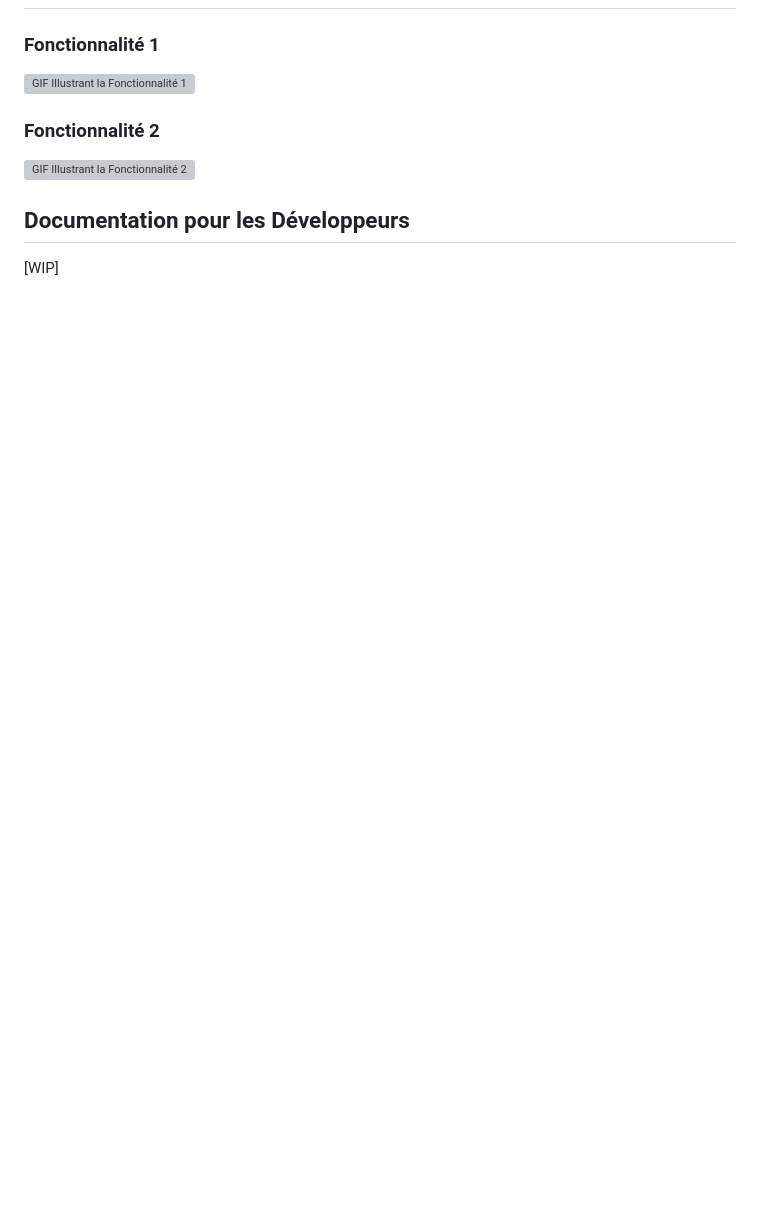
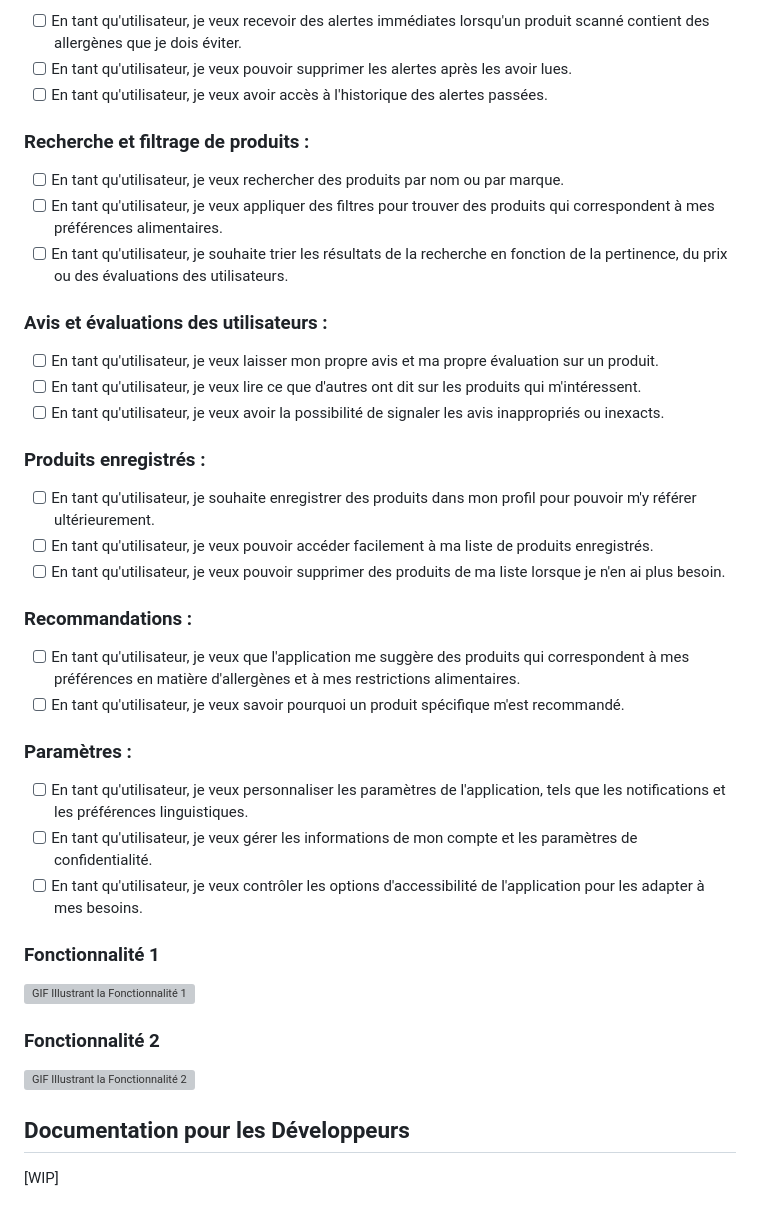
Before and after one commit to andreadalmolinhepl/food_guardian, a Markdown page: README.md, the part around one of its changes. GitHub-like rendering; blank space fills up the shorter version; grey boxes are pictures that could not be loaded.

```diff
--- a/README.md
+++ b/README.md
@@ -89,0 +117,33 @@ Food Guardian s'adresse à tous les amateurs de nourriture soucieux de leur sant
+- [ ] En tant qu'utilisateur, je veux recevoir des alertes immédiates lorsqu'un produit scanné contient des allergènes que je dois éviter.
+- [ ] En tant qu'utilisateur, je veux pouvoir supprimer les alertes après les avoir lues.
+- [ ] En tant qu'utilisateur, je veux avoir accès à l'historique des alertes passées.
+
+### Recherche et filtrage de produits :
+
+- [ ] En tant qu'utilisateur, je veux rechercher des produits par nom ou par marque.
+- [ ] En tant qu'utilisateur, je veux appliquer des filtres pour trouver des produits qui correspondent à mes préférences alimentaires.
+- [ ] En tant qu'utilisateur, je souhaite trier les résultats de la recherche en fonction de la pertinence, du prix ou des évaluations des utilisateurs.
+
+### Avis et évaluations des utilisateurs :
+
+- [ ] En tant qu'utilisateur, je veux laisser mon propre avis et ma propre évaluation sur un produit.
+- [ ] En tant qu'utilisateur, je veux lire ce que d'autres ont dit sur les produits qui m'intéressent.
+- [ ] En tant qu'utilisateur, je veux avoir la possibilité de signaler les avis inappropriés ou inexacts.
+
+### Produits enregistrés :
+
+- [ ] En tant qu'utilisateur, je souhaite enregistrer des produits dans mon profil pour pouvoir m'y référer ultérieurement.
+- [ ] En tant qu'utilisateur, je veux pouvoir accéder facilement à ma liste de produits enregistrés.
+- [ ] En tant qu'utilisateur, je veux pouvoir supprimer des produits de ma liste lorsque je n'en ai plus besoin.
+
+### Recommandations :
+
+- [ ] En tant qu'utilisateur, je veux que l'application me suggère des produits qui correspondent à mes préférences en matière d'allergènes et à mes restrictions alimentaires.
+- [ ] En tant qu'utilisateur, je veux savoir pourquoi un produit spécifique m'est recommandé.
+
+### Paramètres :
+
+- [ ] En tant qu'utilisateur, je veux personnaliser les paramètres de l'application, tels que les notifications et les préférences linguistiques.
+- [ ] En tant qu'utilisateur, je veux gérer les informations de mon compte et les paramètres de confidentialité.
+- [ ] En tant qu'utilisateur, je veux contrôler les options d'accessibilité de l'application pour les adapter à mes besoins.
+
```
Also changed, not shown: other parts of README.md (+40 -11 lines).
